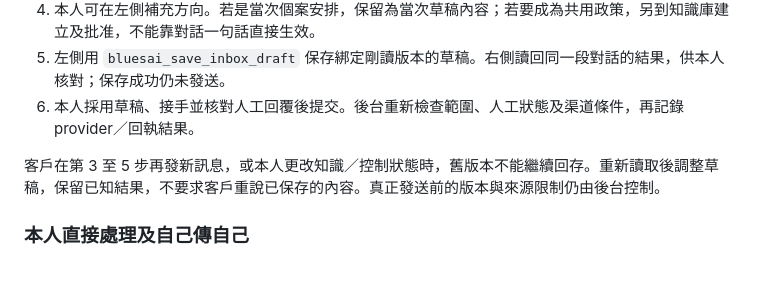
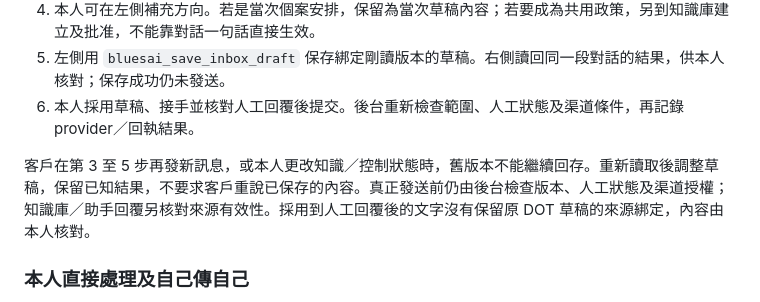
Before and after one commit to collieai-g/BlueSAi-Cs-0001, a Markdown page: docs/HARNESS_ENGINEERING.md, the part around the change. Drawn GitHub-style; blank space fills up the shorter version.

Commit message:
Clarify source checks for owner-adopted manual replies

```diff
--- a/docs/HARNESS_ENGINEERING.md
+++ b/docs/HARNESS_ENGINEERING.md
@@ -72,7 +72,7 @@ flowchart LR
 5. 左側用 `bluesai_save_inbox_draft` 保存綁定剛讀版本的草稿。右側讀回同一段對話的結果，供本人核對；保存成功仍未發送。
 6. 本人採用草稿、接手並核對人工回覆後提交。後台重新檢查範圍、人工狀態及渠道條件，再記錄 provider／回執結果。
 
-客戶在第 3 至 5 步再發新訊息，或本人更改知識／控制狀態時，舊版本不能繼續回存。重新讀取後調整草稿，保留已知結果，不要求客戶重說已保存的內容。真正發送前的版本與來源限制仍由後台控制。
+客戶在第 3 至 5 步再發新訊息，或本人更改知識／控制狀態時，舊版本不能繼續回存。重新讀取後調整草稿，保留已知結果，不要求客戶重說已保存的內容。真正發送前仍由後台檢查版本、人工狀態及渠道授權；知識庫／助手回覆另核對來源有效性。採用到人工回覆後的文字沒有保留原 DOT 草稿的來源綁定，內容由本人核對。
 
 ### 本人直接處理及自己傳自己
 
```
